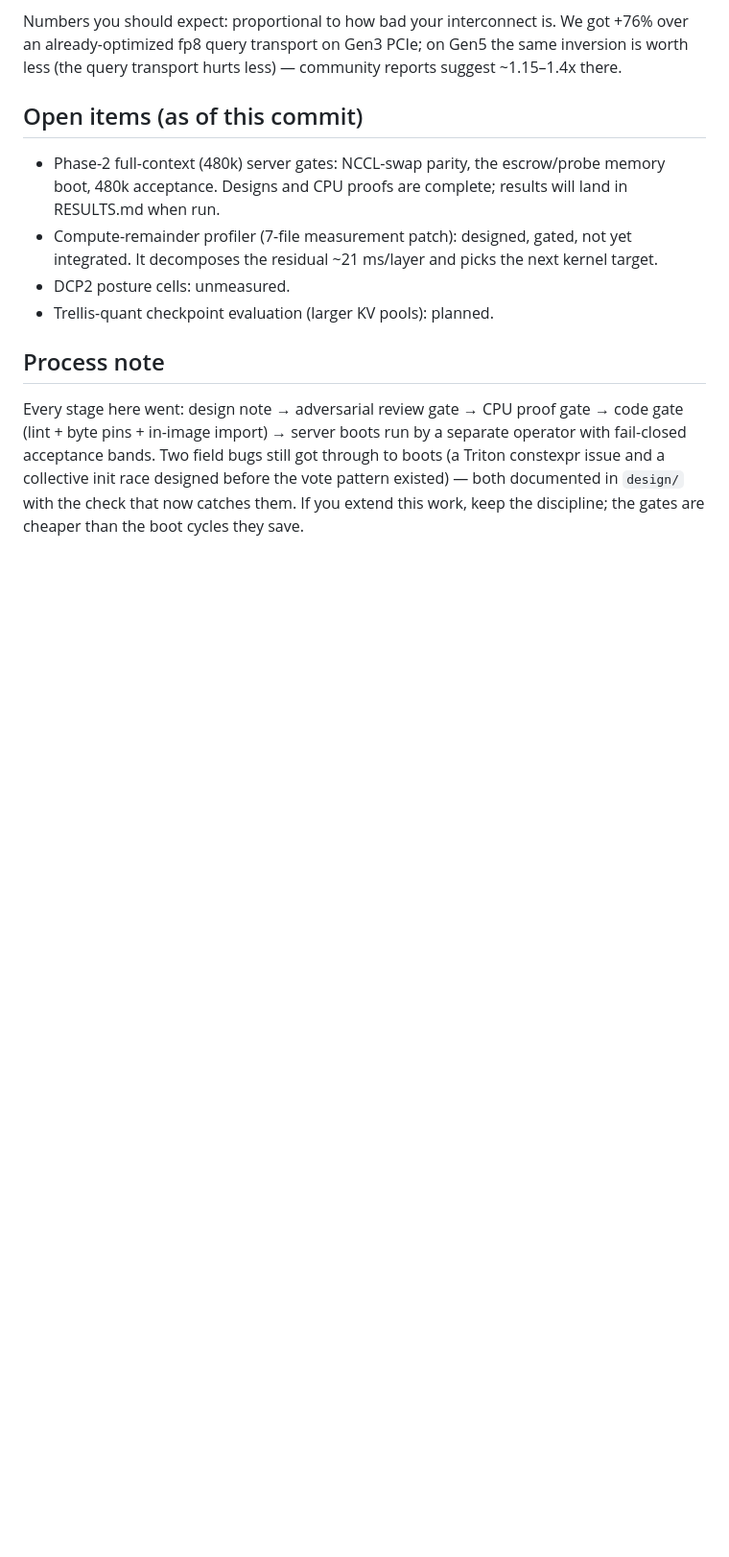
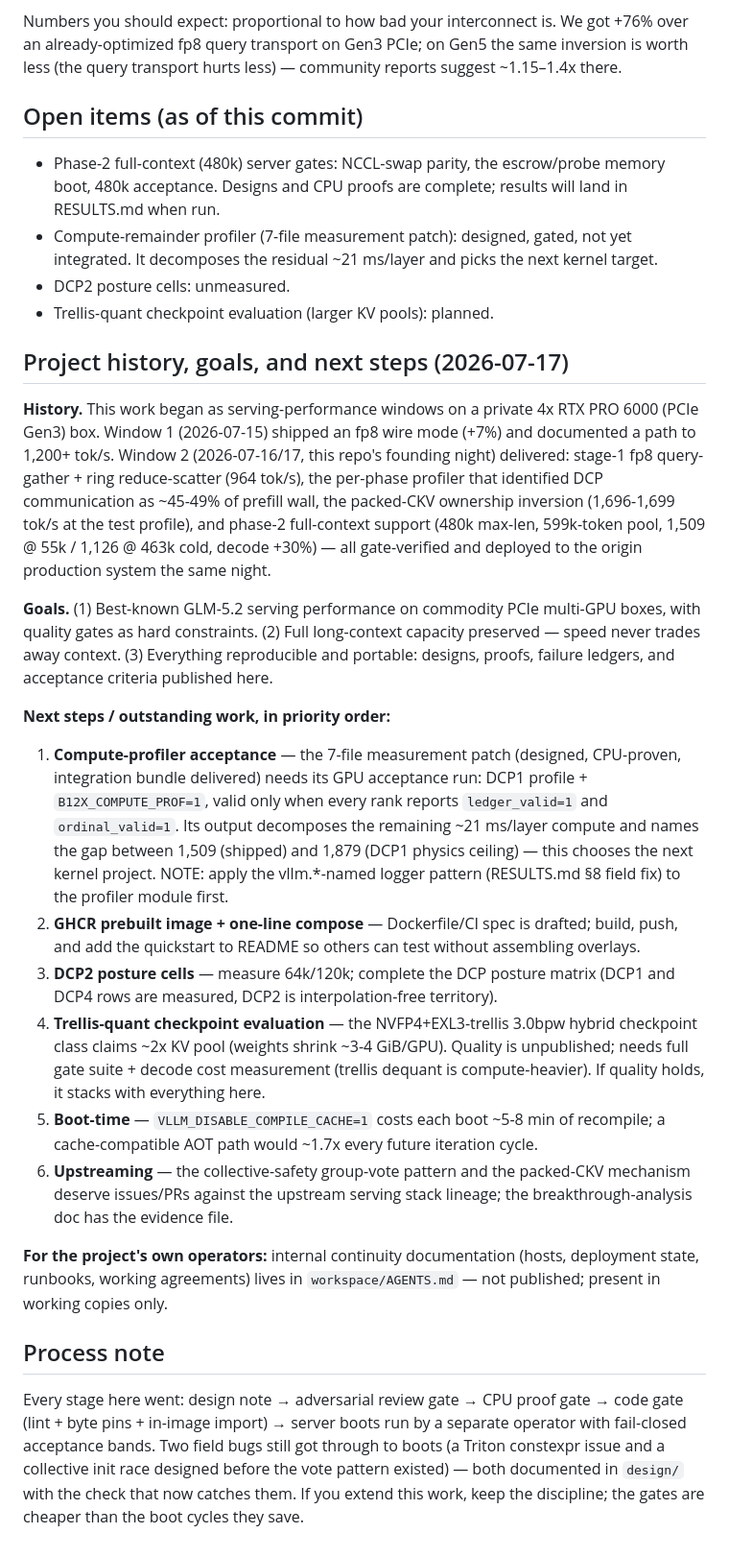
Before and after one commit to yatesdr/glm52-opt, a Markdown page: AGENTS.md, the part around the change. Shown at 96% size. Rendered like a GitHub page; blank space fills up the shorter version.

Commit message:
AGENTS.md: project history, goals, and prioritized next steps

```diff
--- a/AGENTS.md
+++ b/AGENTS.md
@@ -104,6 +104,58 @@ less) — community reports suggest ~1.15–1.4x there.
 - DCP2 posture cells: unmeasured.
 - Trellis-quant checkpoint evaluation (larger KV pools): planned.
 
+
+## Project history, goals, and next steps (2026-07-17)
+
+**History.** This work began as serving-performance windows on a private
+4x RTX PRO 6000 (PCIe Gen3) box. Window 1 (2026-07-15) shipped an fp8
+wire mode (+7%) and documented a path to 1,200+ tok/s. Window 2
+(2026-07-16/17, this repo's founding night) delivered: stage-1 fp8
+query-gather + ring reduce-scatter (964 tok/s), the per-phase profiler
+that identified DCP communication as ~45-49% of prefill wall, the
+packed-CKV ownership inversion (1,696-1,699 tok/s at the test profile),
+and phase-2 full-context support (480k max-len, 599k-token pool,
+1,509 @ 55k / 1,126 @ 463k cold, decode +30%) — all gate-verified and
+deployed to the origin production system the same night.
+
+**Goals.** (1) Best-known GLM-5.2 serving performance on commodity PCIe
+multi-GPU boxes, with quality gates as hard constraints. (2) Full
+long-context capacity preserved — speed never trades away context.
+(3) Everything reproducible and portable: designs, proofs, failure
+ledgers, and acceptance criteria published here.
+
+**Next steps / outstanding work, in priority order:**
+
+1. **Compute-profiler acceptance** — the 7-file measurement patch
+   (designed, CPU-proven, integration bundle delivered) needs its GPU
+   acceptance run: DCP1 profile + `B12X_COMPUTE_PROF=1`, valid only when
+   every rank reports `ledger_valid=1` and `ordinal_valid=1`. Its output
+   decomposes the remaining ~21 ms/layer compute and names the gap
+   between 1,509 (shipped) and 1,879 (DCP1 physics ceiling) — this
+   chooses the next kernel project. NOTE: apply the vllm.*-named logger
+   pattern (RESULTS.md §8 field fix) to the profiler module first.
+2. **GHCR prebuilt image + one-line compose** — Dockerfile/CI spec is
+   drafted; build, push, and add the quickstart to README so others can
+   test without assembling overlays.
+3. **DCP2 posture cells** — measure 64k/120k; complete the DCP posture
+   matrix (DCP1 and DCP4 rows are measured, DCP2 is interpolation-free
+   territory).
+4. **Trellis-quant checkpoint evaluation** — the NVFP4+EXL3-trellis
+   3.0bpw hybrid checkpoint class claims ~2x KV pool (weights shrink
+   ~3-4 GiB/GPU). Quality is unpublished; needs full gate suite + decode
+   cost measurement (trellis dequant is compute-heavier). If quality
+   holds, it stacks with everything here.
+5. **Boot-time** — `VLLM_DISABLE_COMPILE_CACHE=1` costs each boot ~5-8
+   min of recompile; a cache-compatible AOT path would ~1.7x every
+   future iteration cycle.
+6. **Upstreaming** — the collective-safety group-vote pattern and the
+   packed-CKV mechanism deserve issues/PRs against the upstream serving
+   stack lineage; the breakthrough-analysis doc has the evidence file.
+
+**For the project's own operators:** internal continuity documentation
+(hosts, deployment state, runbooks, working agreements) lives in
+`workspace/AGENTS.md` — not published; present in working copies only.
+
 ## Process note
 
 Every stage here went: design note → adversarial review gate → CPU proof
```
